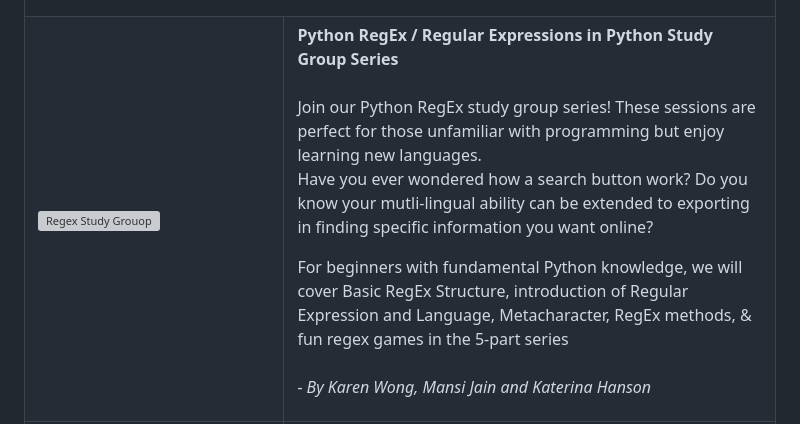
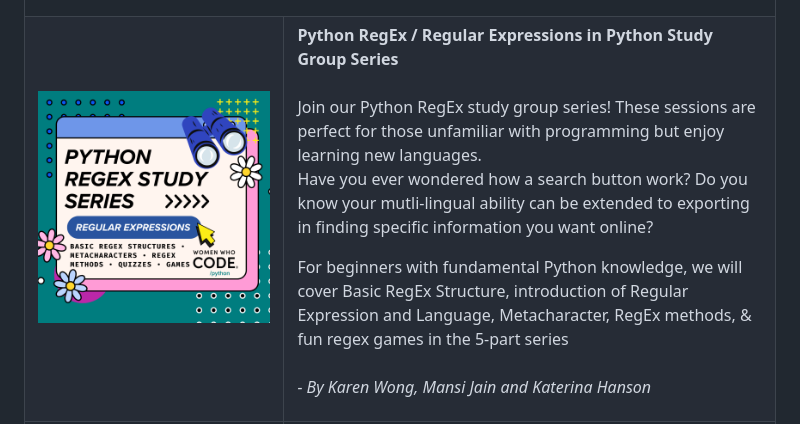
Before and after one commit to womeninsoftwarepython/WWCodePython, a Markdown page: README.md, the part around the change. Rendered like a GitHub page; pictures changed too: images/regex.png (added); grey boxes are pictures that could not be loaded.

Commit message:
fixed regex image

```diff
--- a/README.md
+++ b/README.md
@@ -37,7 +37,7 @@ To add new resources for events, please follow the [CONTRIBUTING guidelines](Con
 
 <!-- Regex study group -->
 <tr>
-<td style="border: none;" align="left" width="20%"><a href="https://github.com/nuageklow/WWCodePy_regex.git"><img alt="Regex Study Grouop" align="left" src="images/sch_-_python_regex_series.png"/>&nbsp;</td>
+<td style="border: none;" align="left" width="20%"><a href="https://github.com/nuageklow/WWCodePy_regex.git"><img alt="Regex Study Grouop" align="left" src="images/regex.png"/>&nbsp;</td>
 <td colspan="3"><b>Python RegEx / Regular Expressions in Python Study Group Series</b>
   <br><br>
 Join our Python RegEx study group series! These sessions are perfect for those unfamiliar with programming but enjoy learning new languages.
```
